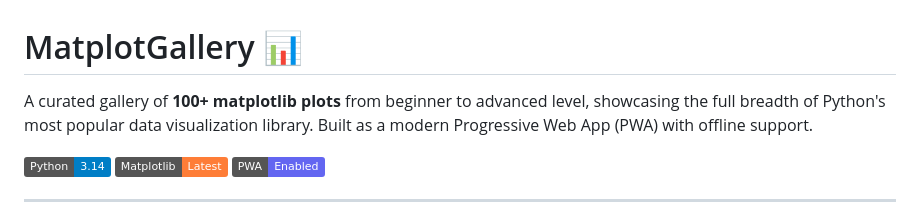
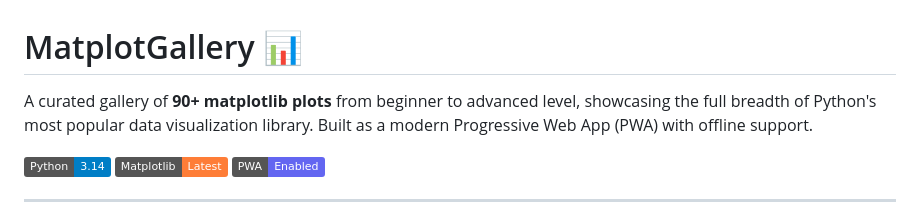
Before and after one commit to Muhammad-Hashim-16/Matplot-Gallery, a Markdown page: matplotlib-gallery/README.md, the part around the change. Rendered like a GitHub page; badges without logos.

```diff
--- a/matplotlib-gallery/README.md
+++ b/matplotlib-gallery/README.md
@@ -1,6 +1,6 @@
 # MatplotGallery 📊
 
-A curated gallery of **100+ matplotlib plots** from beginner to advanced level, showcasing the full breadth of Python's most popular data visualization library. Built as a modern Progressive Web App (PWA) with offline support.
+A curated gallery of **90+ matplotlib plots** from beginner to advanced level, showcasing the full breadth of Python's most popular data visualization library. Built as a modern Progressive Web App (PWA) with offline support.
 
 ![Python](https://img.shields.io/badge/Python-3.14-blue?logo=python&logoColor=white)
 ![Matplotlib](https://img.shields.io/badge/Matplotlib-Latest-orange?logo=python&logoColor=white)
```
Also changed, not shown: README.md (added, +109 -0 lines).
